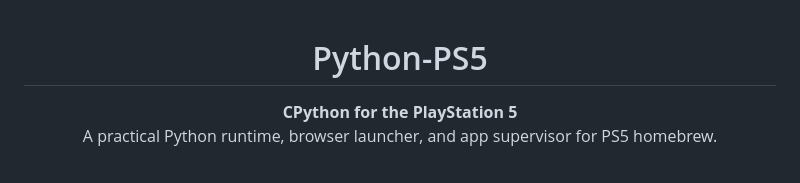
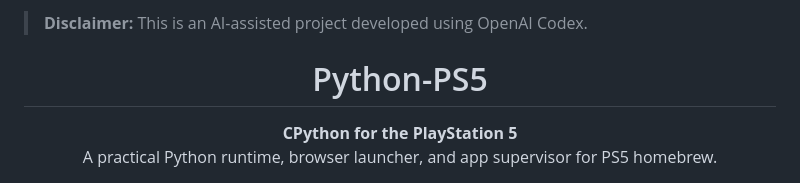
Before and after one commit to blackbearreloaded/ps5-python, a Markdown page: README.md, the part around the change. Rendered like a GitHub page.

Commit message:
docs: disclose Codex assistance

```diff
--- a/README.md
+++ b/README.md
@@ -1,3 +1,5 @@
+> **Disclaimer:** This is an AI-assisted project developed using OpenAI Codex.
+
 <h1 align="center">Python-PS5</h1>
 
 <p align="center">
```
